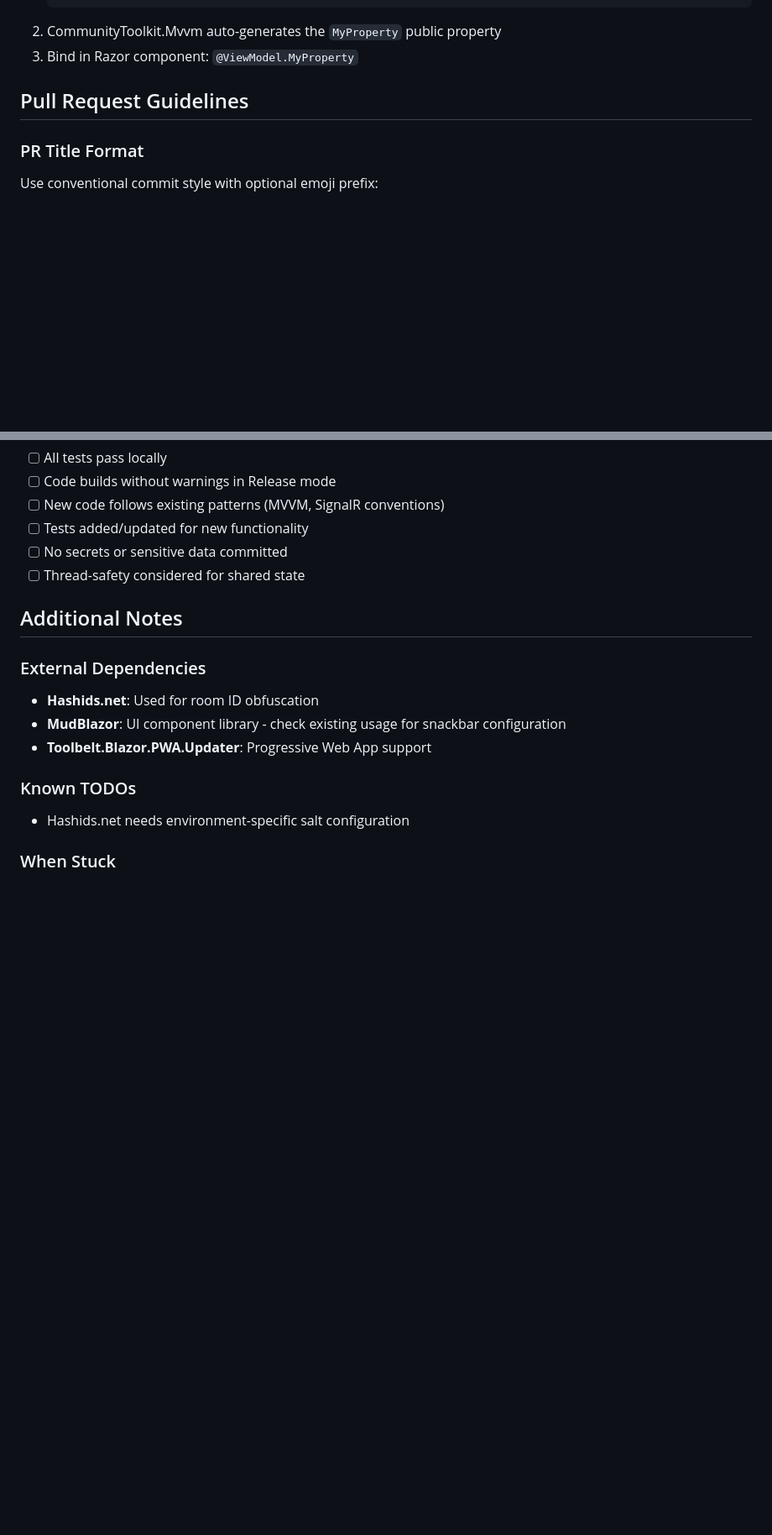
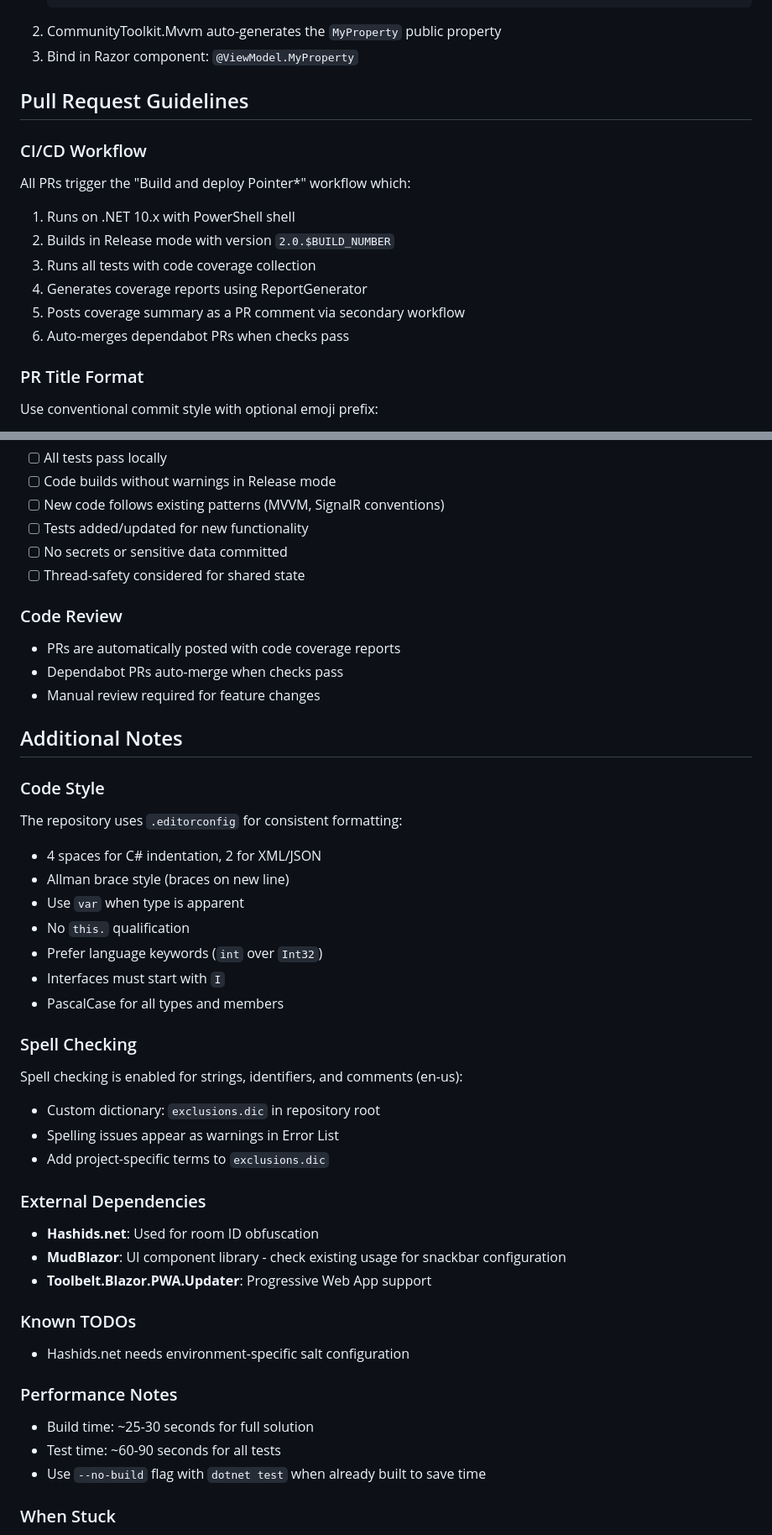
Before and after one commit to Keboo/PointerStar, a Markdown page: AGENTS.md, 2 parts joined by grey strips. Shown at 84% size. GitHub-like rendering; blank space fills up the shorter version.

```diff
--- a/AGENTS.md
+++ b/AGENTS.md
@@ -154,6 +157,15 @@ if (currentUser.Role == Role.Facilitator)
 
 ## Pull Request Guidelines
 
+### CI/CD Workflow
+All PRs trigger the "Build and deploy Pointer*" workflow which:
+1. Runs on .NET 10.x with PowerShell shell
+2. Builds in Release mode with version `2.0.$BUILD_NUMBER`
+3. Runs all tests with code coverage collection
+4. Generates coverage reports using ReportGenerator
+5. Posts coverage summary as a PR comment via secondary workflow
+6. Auto-merges dependabot PRs when checks pass
+
 ### PR Title Format
 Use conventional commit style with optional emoji prefix:
 - `feat: Add new feature` or `✨ Add new feature`
@@ -170,7 +182,28 @@ Use conventional commit style with optional emoji prefix:
 - [ ] No secrets or sensitive data committed
 - [ ] Thread-safety considered for shared state
 
+### Code Review
+- PRs are automatically posted with code coverage reports
+- Dependabot PRs auto-merge when checks pass
+- Manual review required for feature changes
+
 ## Additional Notes
+
+### Code Style
+The repository uses `.editorconfig` for consistent formatting:
+- 4 spaces for C# indentation, 2 for XML/JSON
+- Allman brace style (braces on new line)
+- Use `var` when type is apparent
+- No `this.` qualification
+- Prefer language keywords (`int` over `Int32`)
+- Interfaces must start with `I`
+- PascalCase for all types and members
+
+### Spell Checking
+Spell checking is enabled for strings, identifiers, and comments (en-us):
+- Custom dictionary: `exclusions.dic` in repository root
+- Spelling issues appear as warnings in Error List
+- Add project-specific terms to `exclusions.dic`
 
 ### External Dependencies
 - **Hashids.net**: Used for room ID obfuscation
@@ -180,6 +213,11 @@ Use conventional commit style with optional emoji prefix:
 ### Known TODOs
 - Hashids.net needs environment-specific salt configuration
 
+### Performance Notes
+- Build time: ~25-30 seconds for full solution
+- Test time: ~60-90 seconds for all tests
+- Use `--no-build` flag with `dotnet test` when already built to save time
+
 ### When Stuck
 1. Check the existing `.github/copilot-instructions.md` for architectural patterns
 2. Look at similar existing code in the codebase
```
Also changed, not shown: other parts of AGENTS.md (+7 -4 lines), .github/copilot-instructions.md (+48 -2 lines).
